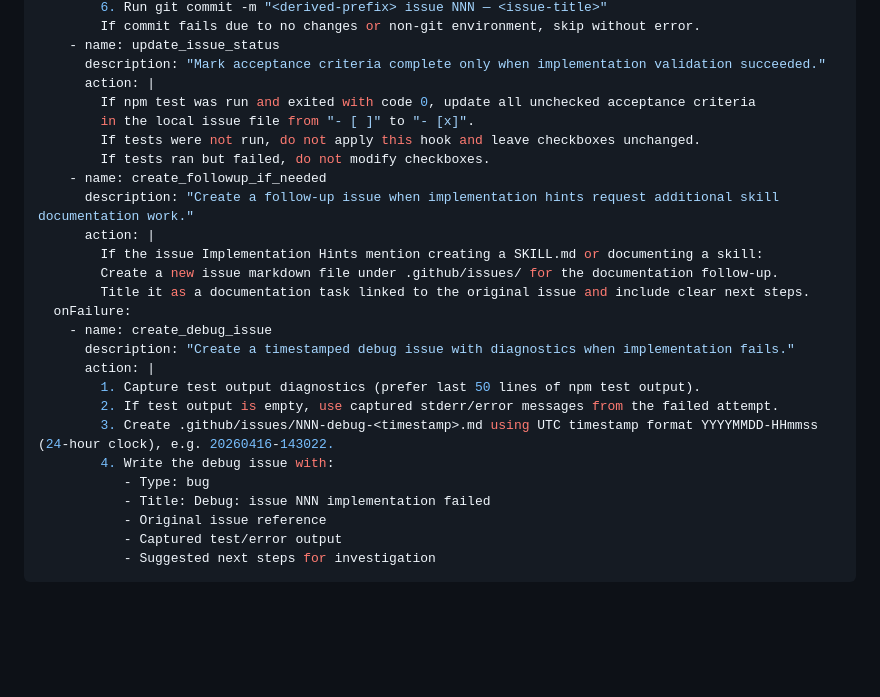
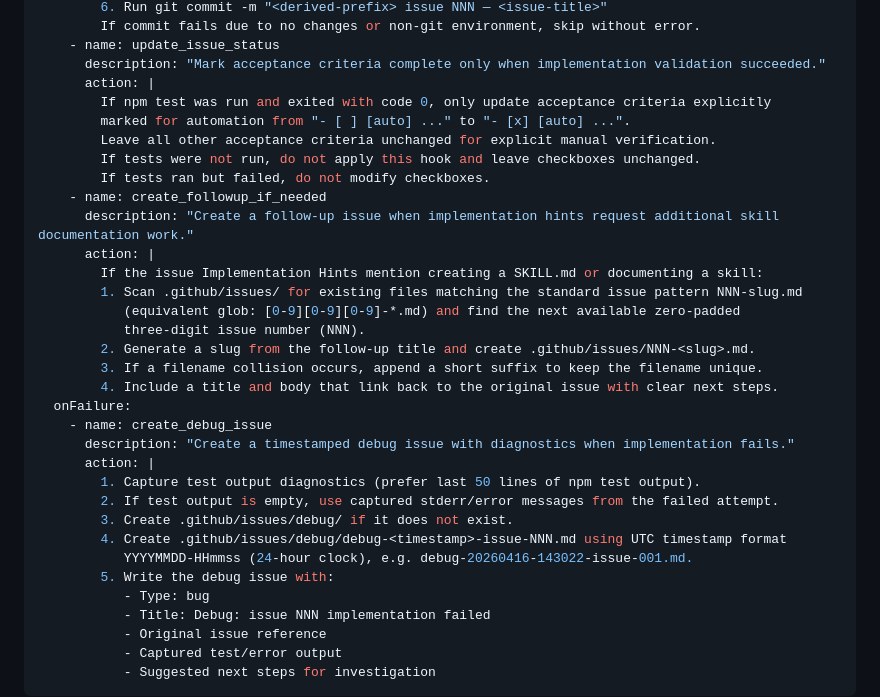
Before and after one commit to ish-avanade/banana.splitt, a Markdown page: .github/agents/implement.agent.md, the part around the change. Rendered like a GitHub page; blank space fills up the shorter version.

Commit message:
fix: address implement hook review feedback
Agent-Logs-Url: https://github.com/ish-avanade/banana.splitt/sessions/2f6cb498-8f0c-43b7-aee7-44543b49be25

Co-authored-by: ish-avanade <211325485+ish-avanade@users.noreply.github.com>

```diff
--- a/.github/agents/implement.agent.md
+++ b/.github/agents/implement.agent.md
@@ -44,24 +44,31 @@ hooks:
     - name: update_issue_status
       description: "Mark acceptance criteria complete only when implementation validation succeeded."
       action: |
-        If npm test was run and exited with code 0, update all unchecked acceptance criteria
-        in the local issue file from "- [ ]" to "- [x]".
+        If npm test was run and exited with code 0, only update acceptance criteria explicitly
+        marked for automation from "- [ ] [auto] ..." to "- [x] [auto] ...".
+        Leave all other acceptance criteria unchanged for explicit manual verification.
         If tests were not run, do not apply this hook and leave checkboxes unchanged.
         If tests ran but failed, do not modify checkboxes.
     - name: create_followup_if_needed
       description: "Create a follow-up issue when implementation hints request additional skill documentation work."
       action: |
         If the issue Implementation Hints mention creating a SKILL.md or documenting a skill:
-        Create a new issue markdown file under .github/issues/ for the documentation follow-up.
-        Title it as a documentation task linked to the original issue and include clear next steps.
+        1. Scan .github/issues/ for existing files matching the standard issue pattern NNN-slug.md
+           (equivalent glob: [0-9][0-9][0-9]-*.md) and find the next available zero-padded
+           three-digit issue number (NNN).
+        2. Generate a slug from the follow-up title and create .github/issues/NNN-<slug>.md.
+        3. If a filename collision occurs, append a short suffix to keep the filename unique.
+        4. Include a title and body that link back to the original issue with clear next steps.
   onFailure:
     - name: create_debug_issue
       description: "Create a timestamped debug issue with diagnostics when implementation fails."
       action: |
         1. Capture test output diagnostics (prefer last 50 lines of npm test output).
         2. If test output is empty, use captured stderr/error messages from the failed attempt.
-        3. Create .github/issues/NNN-debug-<timestamp>.md using UTC timestamp format YYYYMMDD-HHmmss (24-hour clock), e.g. 20260416-143022.
-        4. Write the debug issue with:
+        3. Create .github/issues/debug/ if it does not exist.
+        4. Create .github/issues/debug/debug-<timestamp>-issue-NNN.md using UTC timestamp format
+           YYYYMMDD-HHmmss (24-hour clock), e.g. debug-20260416-143022-issue-001.md.
+        5. Write the debug issue with:
            - Type: bug
            - Title: Debug: issue NNN implementation failed
            - Original issue reference
```
